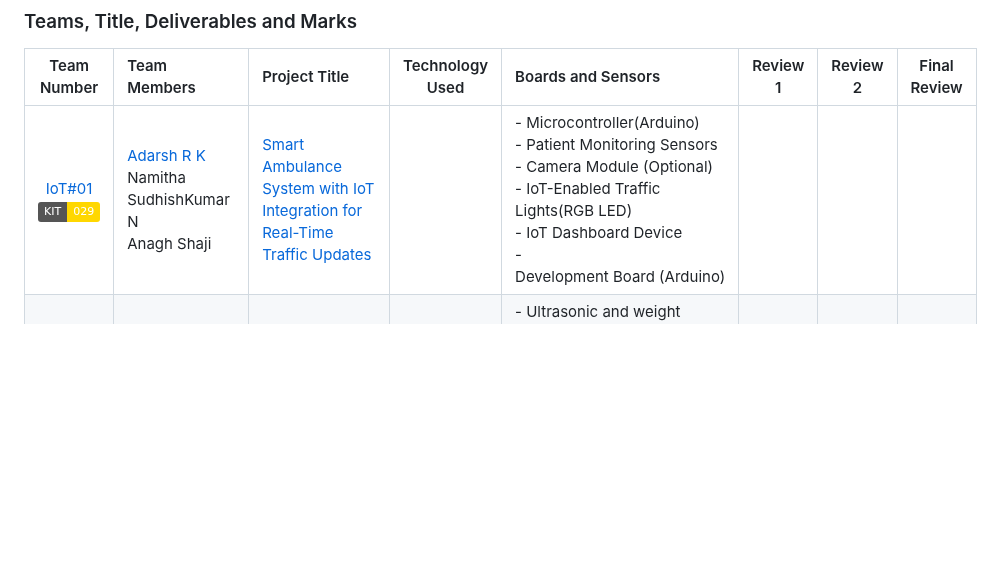
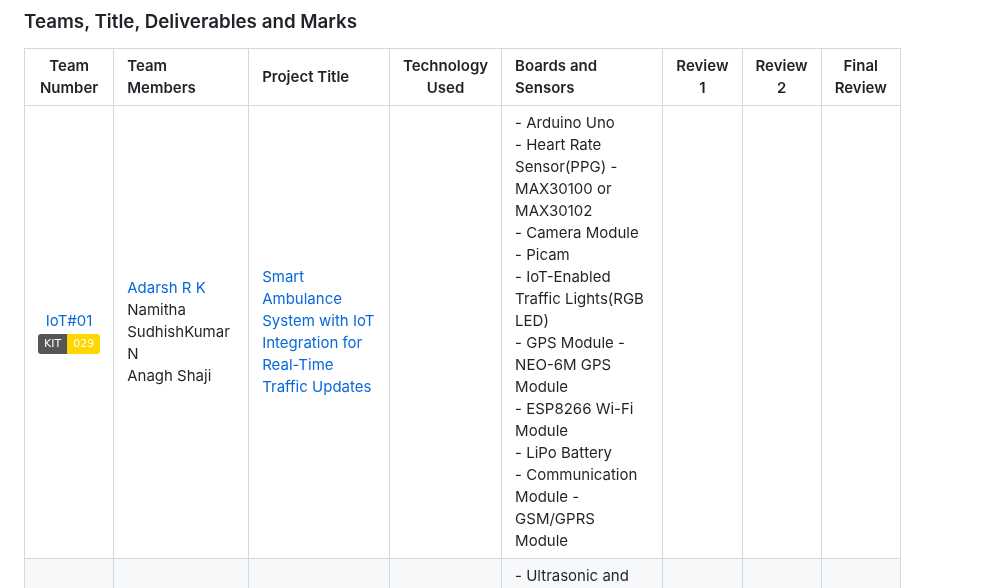
Before and after one commit to pillimetlavamsi/24CYS333-Internet-of-Things, a Markdown page: Assets/Teams.md, the part around the change. GitHub-like rendering; badges without logos; blank space fills up the shorter version.

```diff
--- a/Assets/Teams.md
+++ b/Assets/Teams.md
@@ -9,7 +9,7 @@
 
 |        Team Number      | Team Members | Project Title | Technology Used | Boards and Sensors | Review 1 | Review 2 | Final Review |
 |:-----------------------:|:-------------|:-------------|:----------:|:----------|:----------:|:----------:|:----------:|
-|  [IoT#01](Projects/IoT01) <br> ![](https://img.shields.io/badge/KIT-029-gold)    | [Adarsh R K]() <br/> Namitha SudhishKumar N <br/> Anagh Shaji  | [Smart Ambulance System with IoT Integration for Real-Time <br/> Traffic Updates](Projects/IoT01)   | | - Microcontroller(Arduino) <br/>- Patient Monitoring Sensors  <br/>- Camera Module (Optional) <br/>- IoT-Enabled Traffic Lights(RGB LED)  <br/>- IoT Dashboard Device <br/>- Development Board (Arduino) |
+|  [IoT#01](Projects/IoT01) <br> ![](https://img.shields.io/badge/KIT-029-gold)    | [Adarsh R K]() <br/> Namitha SudhishKumar N <br/> Anagh Shaji  | [Smart Ambulance System with IoT Integration for Real-Time <br/> Traffic Updates](Projects/IoT01)   | |  - Arduino Uno <br/>- Heart Rate Sensor(PPG) - MAX30100 or MAX30102  <br/>- Camera Module - Picam <br/>- IoT-Enabled Traffic Lights(RGB LED)  <br/>- GPS Module - NEO-6M GPS Module <br/>- ESP8266 Wi-Fi Module <br/>- LiPo Battery <br/>- Communication Module - GSM/GPRS Module  |
 |  [IoT#02](Projects/IoT02)  <br> ![](https://img.shields.io/badge/KIT-036-gold)     | Adithya N S <br/> [Avi Nair]() <br/> S Parvathi | [Smart Waste Bin Monitoring and Route Optimization for Garbage Collection](Projects/IoT02) | | -  Ultrasonic and weight Sensors <br/> -  Raspberry Pi <br/>  - LoRa Module (Transmitter and Transceiver) <br/>  - Solar Panels or LiPo (based on availability) <br/> - LED Indicators (Red, yellow and green) |
 |  [IoT#03](Projects/IoT03)  <br> ![](https://img.shields.io/badge/KIT-034-gold)     | Agilprasanna P <br/> [Amal Ritessh A P]() <br/> Ananth R | [Real-Time pH and Contaminant Monitoring System for Drinking Water](Projects/IoT03)  | | - pH sensor <br/> - Turbidity sensor <br/> - TDS (Total Dissolved Solids) sensor <br/> - Temperature sensor <br/> - Microprocessor with built in wifi (ESP32) |
 |  [IoT#04](Projects/IoT04)  <br> ![](https://img.shields.io/badge/KIT-025-gold)      | [Aishwarya S]() <br/> Dharshika S <br/> Shree Harini T | [Empowering Volunteerism with Blockchain and IoT:<br/> NFT Rewards for NGO Campaigns](Projects/IoT04)  | | - Raspberry Pi 4 Model B <br/> - NFC Module  <br/> - ACR122U NFC Reader  <br/> - NTAG213 NFC Stickers  <br/> - LED Indicators  <br/> - RFID Reader <br/> - GSM Module (SIM800L) |
```
